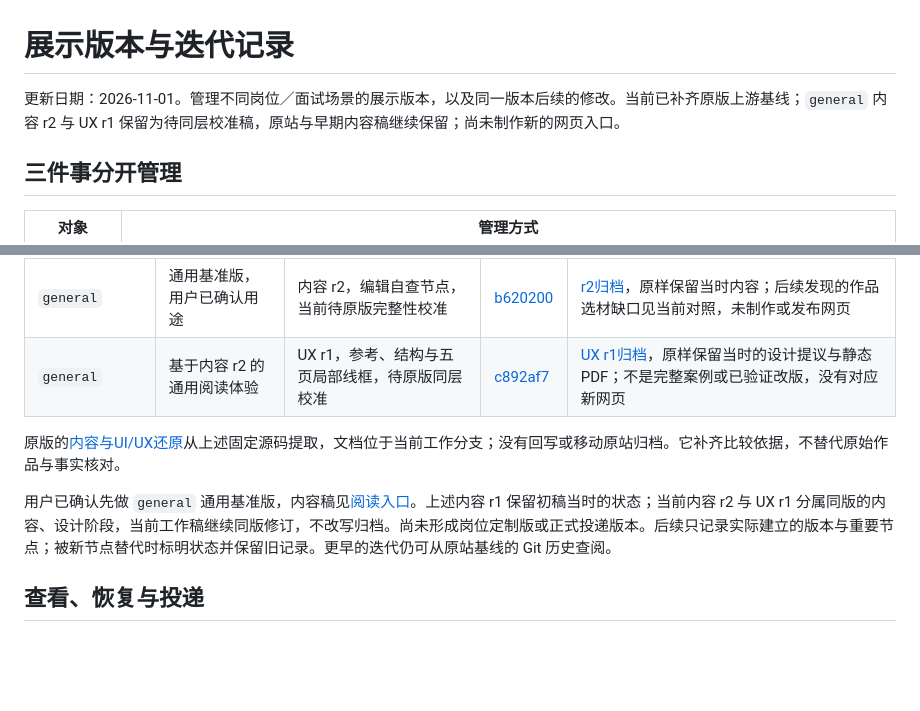
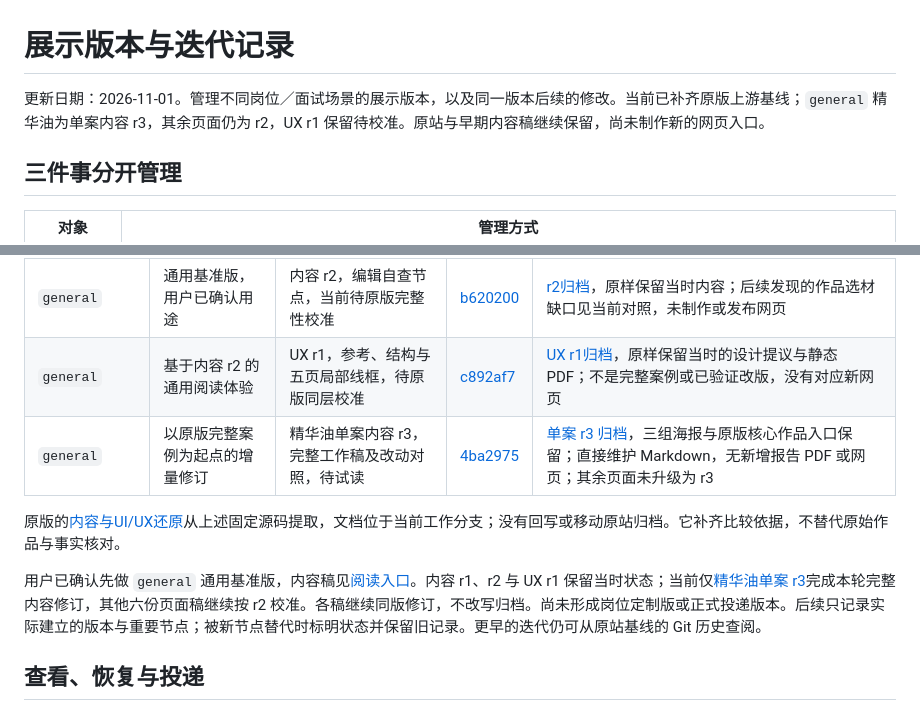
Before and after one commit to yanpingsun/yanping-portfolio-site, a Markdown page: docs/VERSIONS.md, 2 parts joined by grey strips. GitHub-like rendering; blank space fills up the shorter version.

Commit message:
记录精华油单案 r3 固定节点，其他页面继续按 r2 校准

```diff
--- a/docs/VERSIONS.md
+++ b/docs/VERSIONS.md
@@ -1,6 +1,6 @@
 # 展示版本与迭代记录
 
-更新日期：2026-11-01。管理不同岗位／面试场景的展示版本，以及同一版本后续的修改。当前已补齐原版上游基线；`general` 内容 r2 与 UX r1 保留为待同层校准稿，原站与早期内容稿继续保留；尚未制作新的网页入口。
+更新日期：2026-11-01。管理不同岗位／面试场景的展示版本，以及同一版本后续的修改。当前已补齐原版上游基线；`general` 精华油为单案内容 r3，其余页面仍为 r2，UX r1 保留待校准。原站与早期内容稿继续保留，尚未制作新的网页入口。
 
 ## 三件事分开管理
 
@@ -35,10 +35,11 @@
 | `general` | 通用基准版，首稿时方向暂定 | 内容 r1，已由 r2 接续、未投递 | [366e407](https://github.com/yanpingsun/yanping-portfolio-site/commit/366e4077ce653d26bccb276bfe0bdc23a1fde47f) | [首稿归档](https://github.com/yanpingsun/yanping-portfolio-site/tree/archive/general-content-r1)，含定位、证据与七份页面稿；没有对应新网页 |
 | `general` | 通用基准版，用户已确认用途 | 内容 r2，编辑自查节点，当前待原版完整性校准 | [b620200](https://github.com/yanpingsun/yanping-portfolio-site/commit/b620200499655907ab45c00c1ba2114ba9e7e302) | [r2归档](https://github.com/yanpingsun/yanping-portfolio-site/tree/archive/general-content-r2)，原样保留当时内容；后续发现的作品选材缺口见当前对照，未制作或发布网页 |
 | `general` | 基于内容 r2 的通用阅读体验 | UX r1，参考、结构与五页局部线框，待原版同层校准 | [c892af7](https://github.com/yanpingsun/yanping-portfolio-site/commit/c892af701e36932524b6243799f43f9caed0b4fc) | [UX r1归档](https://github.com/yanpingsun/yanping-portfolio-site/tree/archive/general-ux-r1)，原样保留当时的设计提议与静态 PDF；不是完整案例或已验证改版，没有对应新网页 |
+| `general` | 以原版完整案例为起点的增量修订 | 精华油单案内容 r3，完整工作稿及改动对照，待试读 | [4ba2975](https://github.com/yanpingsun/yanping-portfolio-site/commit/4ba297564ced1583c19b99f4d4ade6320c07fe31) | [单案 r3 归档](https://github.com/yanpingsun/yanping-portfolio-site/tree/archive/general-oil-content-r3)，三组海报与原版核心作品入口保留；直接维护 Markdown，无新增报告 PDF 或网页；其余页面未升级为 r3 |
 
 原版的[内容与UI/UX还原](../baseline/README.md)从上述固定源码提取，文档位于当前工作分支；没有回写或移动原站归档。它补齐比较依据，不替代原始作品与事实核对。
 
-用户已确认先做 `general` 通用基准版，内容稿见[阅读入口](../content/README.md)。上述内容 r1 保留初稿当时的状态；当前内容 r2 与 UX r1 分属同版的内容、设计阶段，当前工作稿继续同版修订，不改写归档。尚未形成岗位定制版或正式投递版本。后续只记录实际建立的版本与重要节点；被新节点替代时标明状态并保留旧记录。更早的迭代仍可从原站基线的 Git 历史查阅。
+用户已确认先做 `general` 通用基准版，内容稿见[阅读入口](../content/README.md)。内容 r1、r2 与 UX r1 保留当时状态；当前仅[精华油单案 r3](../content/projects/oil.md)完成本轮完整内容修订，其他六份页面稿继续按 r2 校准。各稿继续同版修订，不改写归档。尚未形成岗位定制版或正式投递版本。后续只记录实际建立的版本与重要节点；被新节点替代时标明状态并保留旧记录。更早的迭代仍可从原站基线的 Git 历史查阅。
 
 ## 查看、恢复与投递
 
```
